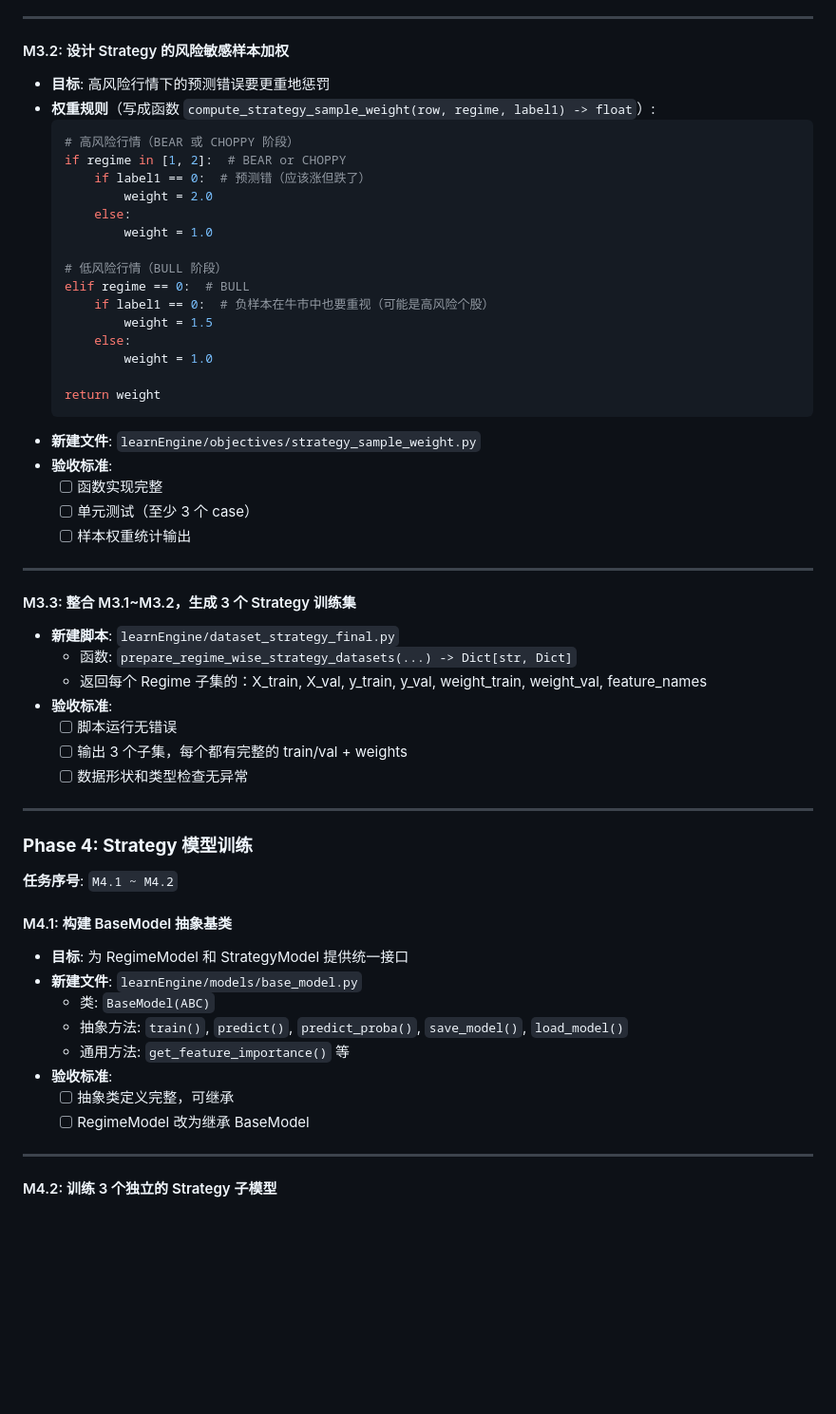
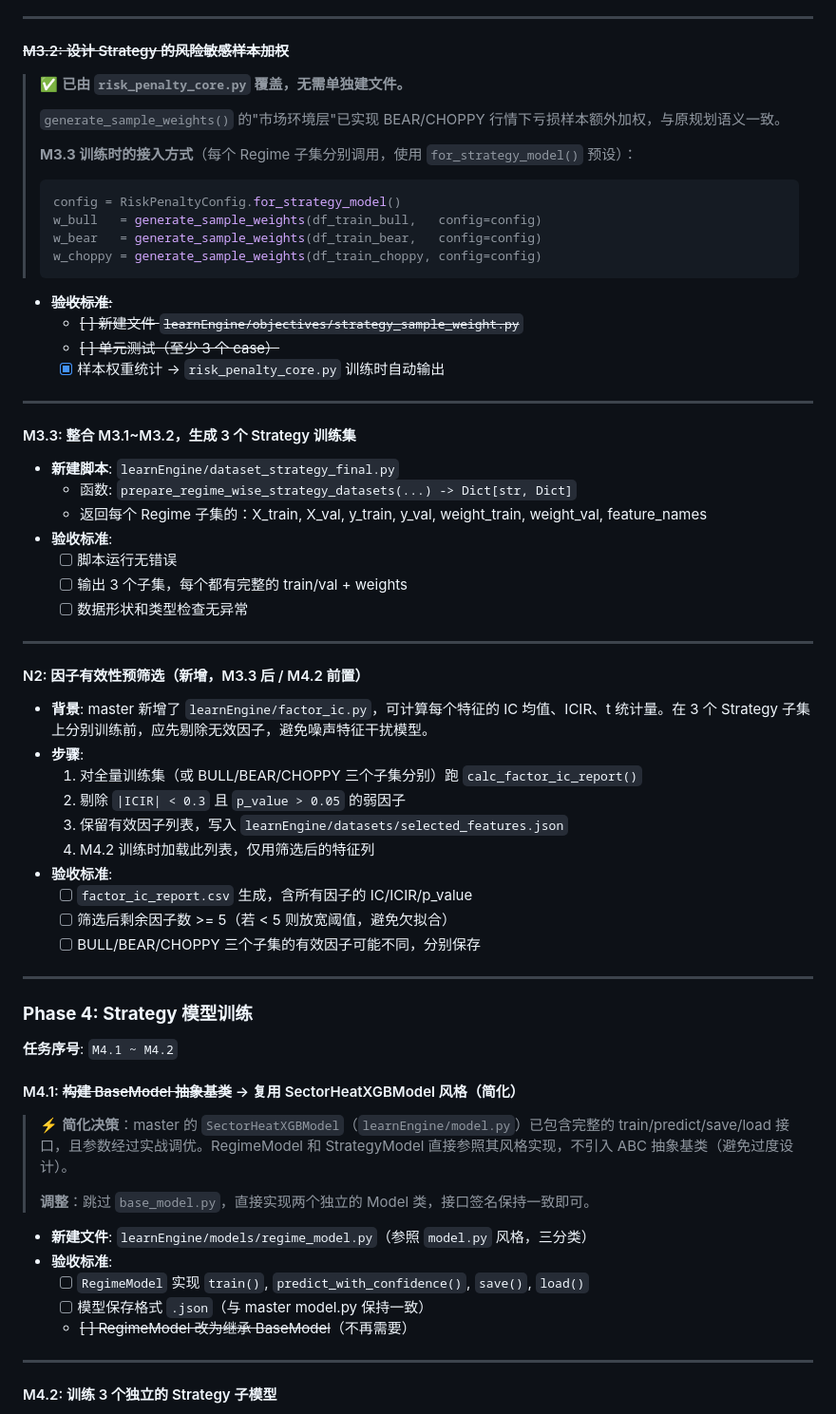
Before and after one commit to ryuwujinngowu/A_QUANT_PRO, a Markdown page: ROADMAP.md, the part around one of its changes. Shown at 95% size. Rendered like a GitHub page; blank space fills up the shorter version.

````diff
--- a/ROADMAP.md
+++ b/ROADMAP.md
@@ -187,31 +204,24 @@
 
 ---
 
-#### M3.2: 设计 Strategy 的风险敏感样本加权
-- **目标**: 高风险行情下的预测错误要更重地惩罚
-- **权重规则**（写成函数 `compute_strategy_sample_weight(row, regime, label1) -> float`）:
-  ```python
-  # 高风险行情（BEAR 或 CHOPPY 阶段）
-  if regime in [1, 2]:  # BEAR or CHOPPY
-      if label1 == 0:  # 预测错（应该涨但跌了）
-          weight = 2.0
-      else:
-          weight = 1.0
+#### ~~M3.2: 设计 Strategy 的风险敏感样本加权~~
 
-  # 低风险行情（BULL 阶段）
-  elif regime == 0:  # BULL
-      if label1 == 0:  # 负样本在牛市中也要重视（可能是高风险个股）
-          weight = 1.5
-      else:
-          weight = 1.0
+> ✅ **已由 `risk_penalty_core.py` 覆盖，无需单独建文件。**
+>
+> `generate_sample_weights()` 的"市场环境层"已实现 BEAR/CHOPPY 行情下亏损样本额外加权，与原规划语义一致。
+>
+> **M3.3 训练时的接入方式**（每个 Regime 子集分别调用，使用 `for_strategy_model()` 预设）：
+> ```python
+> config = RiskPenaltyConfig.for_strategy_model()
+> w_bull   = generate_sample_weights(df_train_bull,   config=config)
+> w_bear   = generate_sample_weights(df_train_bear,   config=config)
+> w_choppy = generate_sample_weights(df_train_choppy, config=config)
+> ```
 
-  return weight
-  ```
-- **新建文件**: `learnEngine/objectives/strategy_sample_weight.py`
-- **验收标准**:
-  - [ ] 函数实现完整
-  - [ ] 单元测试（至少 3 个 case）
-  - [ ] 样本权重统计输出
+- ~~**验收标准**:~~
+  - ~~[ ] 新建文件 `learnEngine/objectives/strategy_sample_weight.py`~~
+  - ~~[ ] 单元测试（至少 3 个 case）~~
+  - [x] 样本权重统计 → `risk_penalty_core.py` 训练时自动输出
 
 ---
 
@@ -226,19 +236,35 @@
 
 ---
 
+#### N2: 因子有效性预筛选（新增，M3.3 后 / M4.2 前置）
+- **背景**: master 新增了 `learnEngine/factor_ic.py`，可计算每个特征的 IC 均值、ICIR、t 统计量。在 3 个 Strategy 子集上分别训练前，应先剔除无效因子，避免噪声特征干扰模型。
+- **步骤**:
+  1. 对全量训练集（或 BULL/BEAR/CHOPPY 三个子集分别）跑 `calc_factor_ic_report()`
+  2. 剔除 `|ICIR| < 0.3` 且 `p_value > 0.05` 的弱因子
+  3. 保留有效因子列表，写入 `learnEngine/datasets/selected_features.json`
+  4. M4.2 训练时加载此列表，仅用筛选后的特征列
+- **验收标准**:
+  - [ ] `factor_ic_report.csv` 生成，含所有因子的 IC/ICIR/p_value
+  - [ ] 筛选后剩余因子数 >= 5（若 < 5 则放宽阈值，避免欠拟合）
+  - [ ] BULL/BEAR/CHOPPY 三个子集的有效因子可能不同，分别保存
+
+---
+
 ### **Phase 4: Strategy 模型训练**
 
 **任务序号**: `M4.1 ~ M4.2`
 
-#### M4.1: 构建 BaseModel 抽象基类
-- **目标**: 为 RegimeModel 和 StrategyModel 提供统一接口
-- **新建文件**: `learnEngine/models/base_model.py`
-  - 类: `BaseModel(ABC)`
-  - 抽象方法: `train()`, `predict()`, `predict_proba()`, `save_model()`, `load_model()`
-  - 通用方法: `get_feature_importance()` 等
+#### M4.1: ~~构建 BaseModel 抽象基类~~ → 复用 SectorHeatXGBModel 风格（简化）
+
+> ⚡ **简化决策**：master 的 `SectorHeatXGBModel`（`learnEngine/model.py`）已包含完整的 train/predict/save/load 接口，且参数经过实战调优。RegimeModel 和 StrategyModel 直接参照其风格实现，不引入 ABC 抽象基类（避免过度设计）。
+>
+> **调整**：跳过 `base_model.py`，直接实现两个独立的 Model 类，接口签名保持一致即可。
+
+- **新建文件**: `learnEngine/models/regime_model.py`（参照 `model.py` 风格，三分类）
 - **验收标准**:
-  - [ ] 抽象类定义完整，可继承
-  - [ ] RegimeModel 改为继承 BaseModel
+  - [ ] `RegimeModel` 实现 `train()`, `predict_with_confidence()`, `save()`, `load()`
+  - [ ] 模型保存格式 `.json`（与 master model.py 保持一致）
+  - ~~[ ] RegimeModel 改为继承 BaseModel~~（不再需要）
 
 ---
 
````
Also changed, not shown: other parts of ROADMAP.md (+61 -27 lines).
